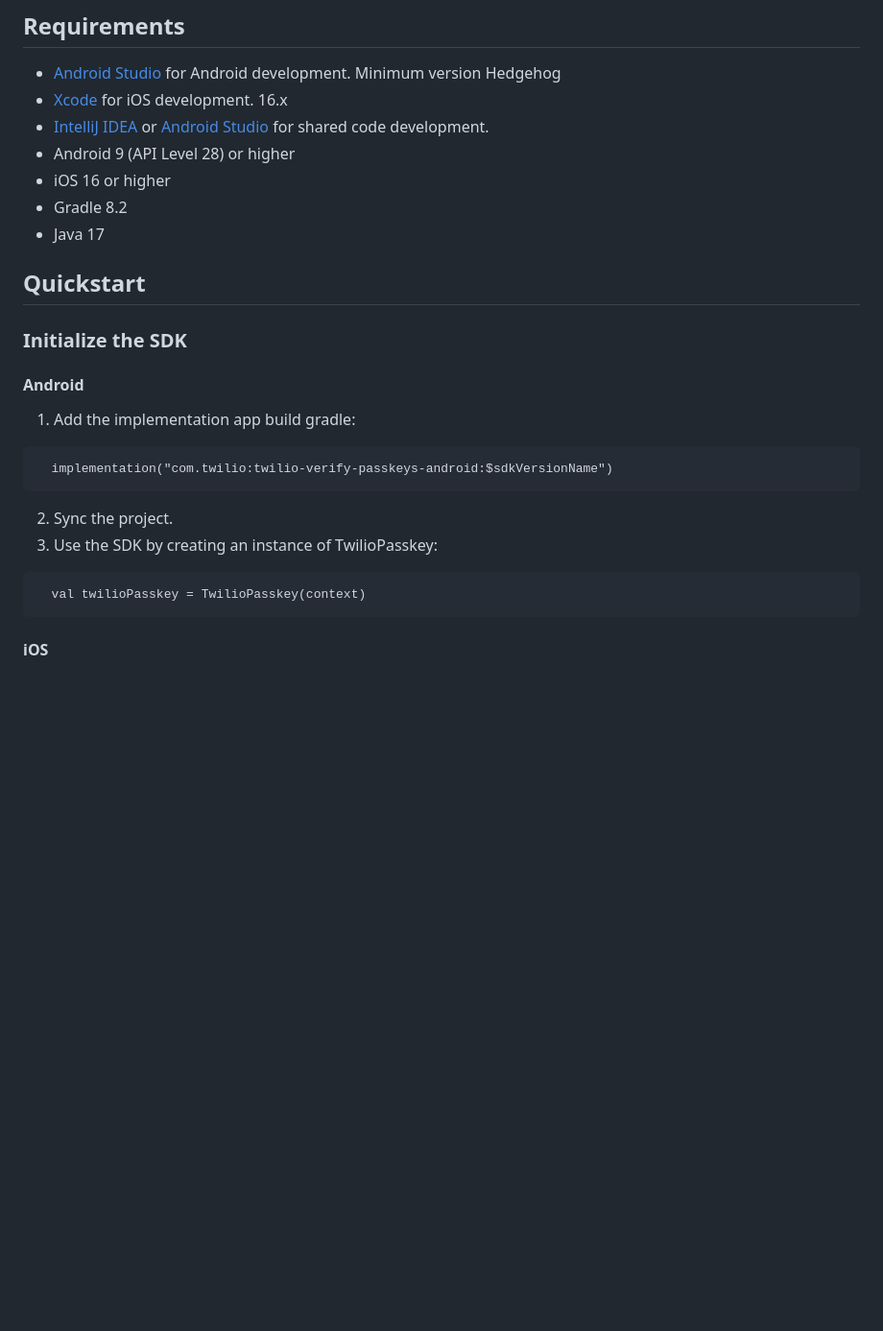
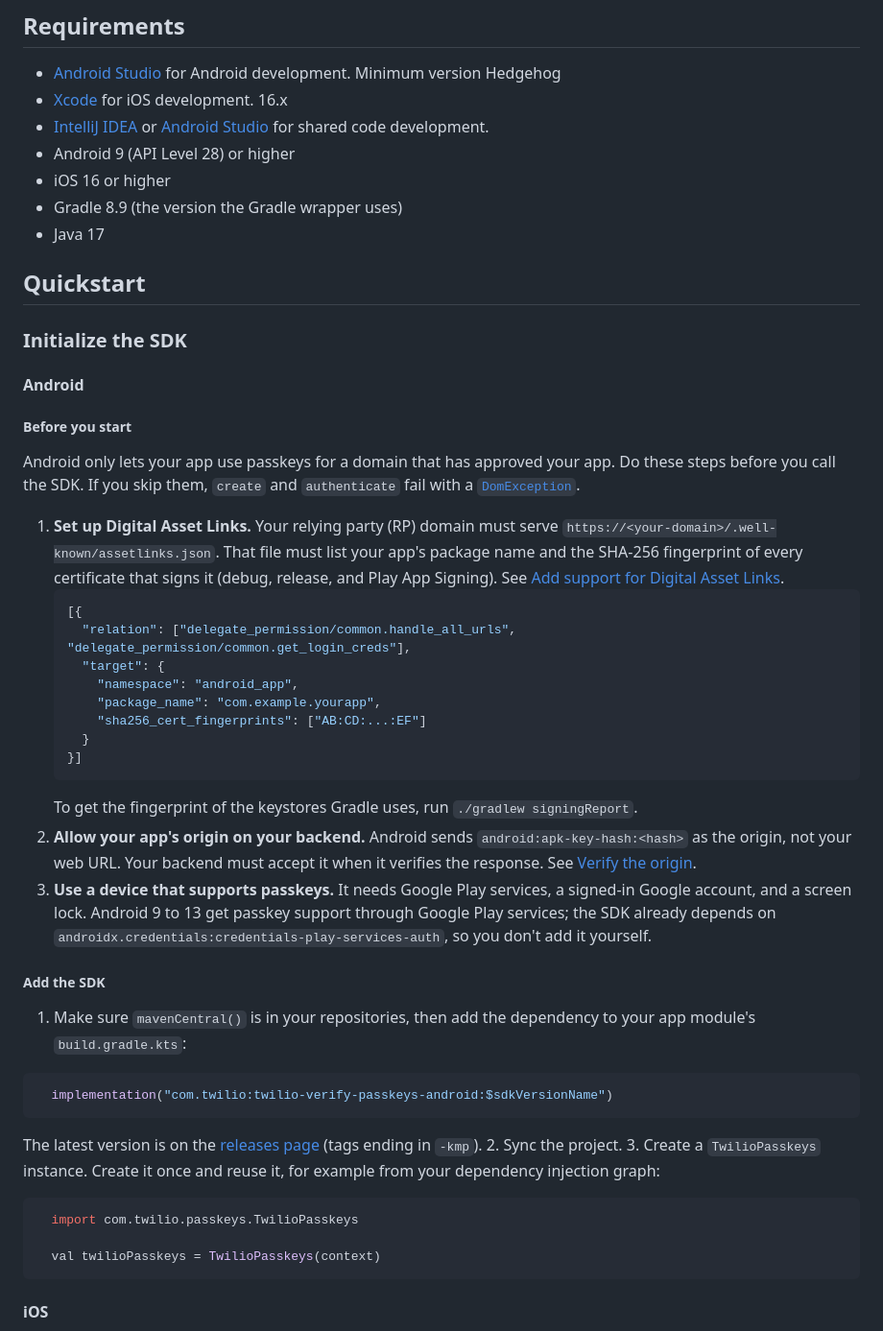
Before and after one commit to twilio/twilio-verify-passkeys, a Markdown page: README.md, the part around one of its changes. Shown at 96% size. Rendered like a GitHub page; blank space fills up the shorter version.

````diff
--- a/README.md
+++ b/README.md
@@ -27,21 +27,46 @@ Twilio Passkeys SDK enables developers to easily add Passkeys into their existin
 - [IntelliJ IDEA](https://www.jetbrains.com/idea/) or [Android Studio](https://developer.android.com/studio) for shared code development.
 - Android 9 (API Level 28) or higher
 - iOS 16 or higher
-- Gradle 8.2
+- Gradle 8.9 (the version the Gradle wrapper uses)
 - Java 17
 
 ## Quickstart <a name="quickstart"></a>
 
 ### Initialize the SDK
 #### Android
-1. Add the implementation app build gradle:
-  ```
+
+##### Before you start
+
+Android only lets your app use passkeys for a domain that has approved your app. Do these steps before you call the SDK. If you skip them, `create` and `authenticate` fail with a [`DomException`](#troubleshooting).
+
+1. **Set up Digital Asset Links.** Your relying party (RP) domain must serve `https://<your-domain>/.well-known/assetlinks.json`. That file must list your app's package name and the SHA-256 fingerprint of every certificate that signs it (debug, release, and Play App Signing). See [Add support for Digital Asset Links](https://developer.android.com/identity/sign-in/credential-manager#add-support-dal).
+   ```json
+   [{
+     "relation": ["delegate_permission/common.handle_all_urls", "delegate_permission/common.get_login_creds"],
+     "target": {
+       "namespace": "android_app",
+       "package_name": "com.example.yourapp",
+       "sha256_cert_fingerprints": ["AB:CD:...:EF"]
+     }
+   }]
+   ```
+   To get the fingerprint of the keystores Gradle uses, run `./gradlew signingReport`.
+2. **Allow your app's origin on your backend.** Android sends `android:apk-key-hash:<hash>` as the origin, not your web URL. Your backend must accept it when it verifies the response. See [Verify the origin](https://developer.android.com/identity/sign-in/credential-manager#verify-origin).
+3. **Use a device that supports passkeys.** It needs Google Play services, a signed-in Google account, and a screen lock. Android 9 to 13 get passkey support through Google Play services; the SDK already depends on `androidx.credentials:credentials-play-services-auth`, so you don't add it yourself.
+
+##### Add the SDK
+
+1. Make sure `mavenCentral()` is in your repositories, then add the dependency to your app module's `build.gradle.kts`:
+  ```kotlin
     implementation("com.twilio:twilio-verify-passkeys-android:$sdkVersionName")
   ```
+  The latest version is on the [releases page](https://github.com/twilio/twilio-verify-passkeys/releases) (tags ending in `-kmp`).
 2. Sync the project.
-3. Use the SDK by creating an instance of TwilioPasskey:
-  ```
-    val twilioPasskey = TwilioPasskey(context)
+3. Create a `TwilioPasskeys` instance. Create it once and reuse it, for example from your dependency injection graph:
+  ```kotlin
+    import com.twilio.passkeys.TwilioPasskeys
+
+    val twilioPasskeys = TwilioPasskeys(context)
   ```
 
 #### iOS
````
Also changed, not shown: other parts of README.md (+77 -47 lines).
